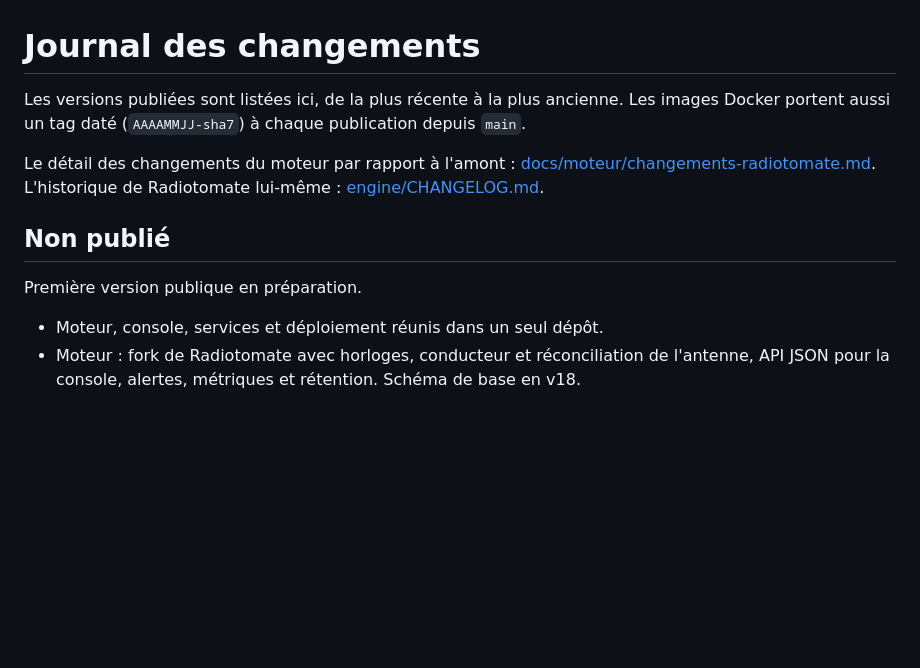
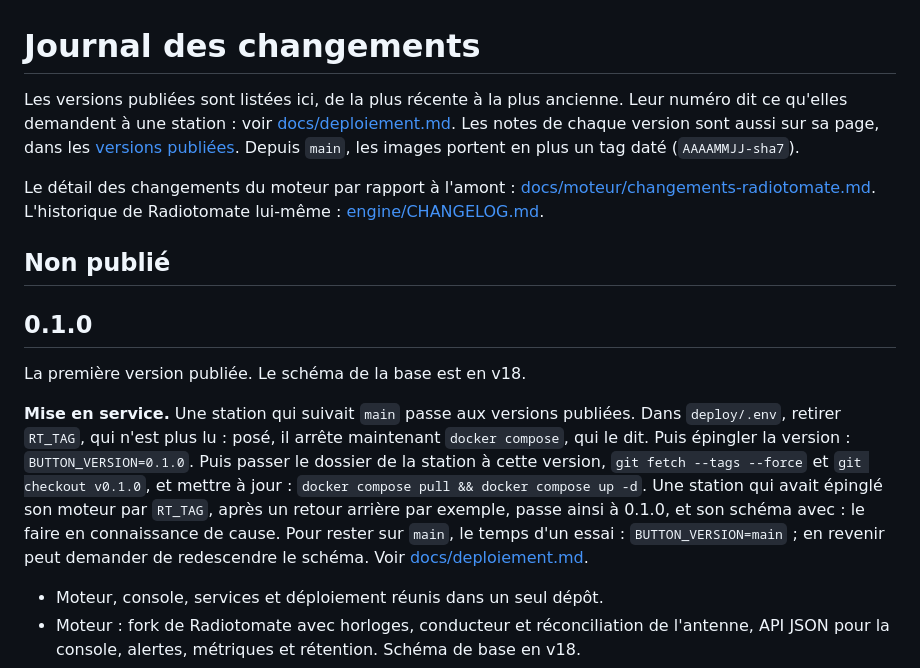
Before and after one commit to lazbutton/button, a Markdown page: CHANGELOG.md, the part around the change. Rendered like a GitHub page; blank space fills up the shorter version.

Commit message:
Docs : la version 0.1.0
La première version publiée, que demande la fiche MAJ-01 : « Non
publié » devient « 0.1.0 », et se rouvre vide au-dessus. Le tag v0.1.0,
poussé sur le commit de fusion, publiera la version avec ces notes.

Elles commencent par la mise en service : une station qui suivait main
retire RT_TAG de son .env, épingle BUTTON_VERSION=0.1.0, et passe son
dossier à v0.1.0. L'introduction dit ce que veut dire le numéro d'une
version, et où trouver ses notes.

Co-Authored-By: Claude Opus 5.5 <noreply@anthropic.com>

```diff
--- a/CHANGELOG.md
+++ b/CHANGELOG.md
@@ -1,12 +1,16 @@
 # Journal des changements
 
-Les versions publiées sont listées ici, de la plus récente à la plus ancienne. Les images Docker portent aussi un tag daté (`AAAAMMJJ-sha7`) à chaque publication depuis `main`.
+Les versions publiées sont listées ici, de la plus récente à la plus ancienne. Leur numéro dit ce qu'elles demandent à une station : voir [docs/deploiement.md](docs/deploiement.md#mettre-à-jour). Les notes de chaque version sont aussi sur sa page, dans les [versions publiées](https://github.com/lazbutton/button/releases). Depuis `main`, les images portent en plus un tag daté (`AAAAMMJJ-sha7`).
 
 Le détail des changements du moteur par rapport à l'amont : [docs/moteur/changements-radiotomate.md](docs/moteur/changements-radiotomate.md). L'historique de Radiotomate lui-même : [engine/CHANGELOG.md](engine/CHANGELOG.md).
 
 ## Non publié
 
-Première version publique en préparation.
+## 0.1.0
+
+La première version publiée. Le schéma de la base est en v18.
+
+**Mise en service.** Une station qui suivait `main` passe aux versions publiées. Dans `deploy/.env`, retirer `RT_TAG`, qui n'est plus lu : posé, il arrête maintenant `docker compose`, qui le dit. Puis épingler la version : `BUTTON_VERSION=0.1.0`. Puis passer le dossier de la station à cette version, `git fetch --tags --force` et `git checkout v0.1.0`, et mettre à jour : `docker compose pull && docker compose up -d`. Une station qui avait épinglé son moteur par `RT_TAG`, après un retour arrière par exemple, passe ainsi à 0.1.0, et son schéma avec : le faire en connaissance de cause. Pour rester sur `main`, le temps d'un essai : `BUTTON_VERSION=main` ; en revenir peut demander de redescendre le schéma. Voir [docs/deploiement.md](docs/deploiement.md#mettre-à-jour).
 
 - Moteur, console, services et déploiement réunis dans un seul dépôt.
 - Moteur : fork de Radiotomate avec horloges, conducteur et réconciliation de l'antenne, API JSON pour la console, alertes, métriques et rétention. Schéma de base en v18.
```
